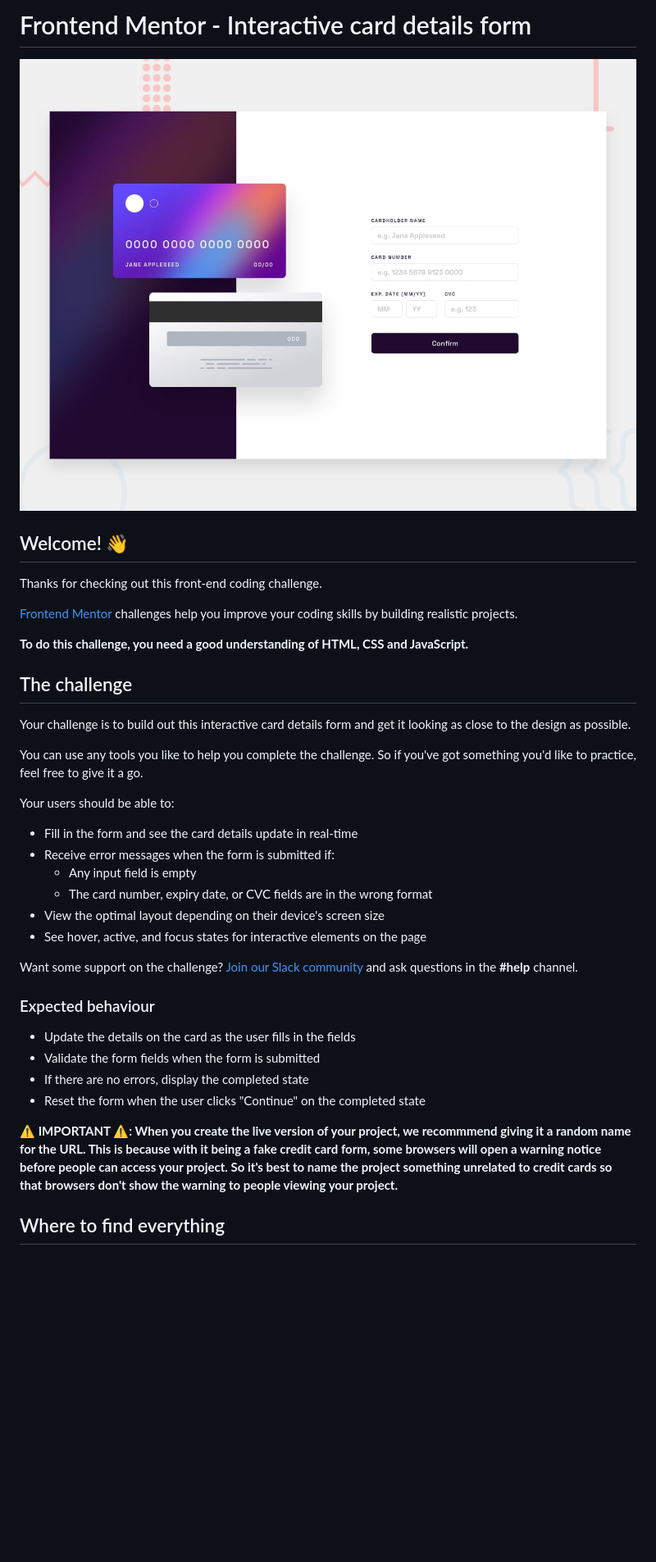
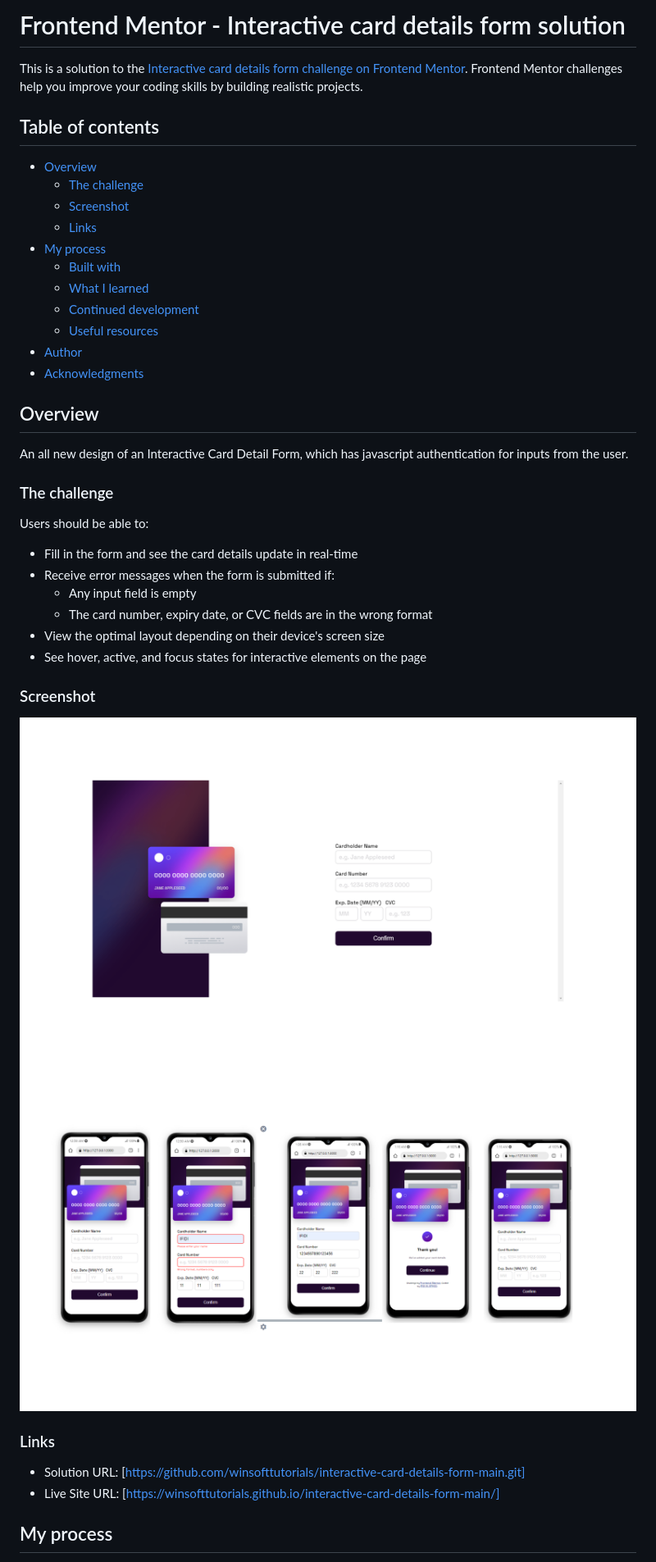
Before and after one commit to winsofttutorials/interactive-card-details-form-main, a Markdown page: README.md, the part around the change printed below. Shown: that part at 82% size. Rendered like a GitHub page; blank space fills up the shorter version.

```diff
--- a/README.md
+++ b/README.md
@@ -1,22 +1,28 @@
-# Frontend Mentor - Interactive card details form
+# Frontend Mentor - Interactive card details form solution
 
-![Design preview for the Interactive card details form coding challenge](./design/desktop-preview.jpg)
+This is a solution to the [Interactive card details form challenge on Frontend Mentor](https://www.frontendmentor.io/challenges/interactive-card-details-form-XpS8cKZDWw). Frontend Mentor challenges help you improve your coding skills by building realistic projects.
 
-## Welcome! 👋
+## Table of contents
 
-Thanks for checking out this front-end coding challenge.
+- [Overview](#overview)
+  - [The challenge](#the-challenge)
+  - [Screenshot](#screenshot)
+  - [Links](#links)
+- [My process](#my-process)
+  - [Built with](#built-with)
+  - [What I learned](#what-i-learned)
+  - [Continued development](#continued-development)
+  - [Useful resources](#useful-resources)
+- [Author](#author)
+- [Acknowledgments](#acknowledgments)
 
-[Frontend Mentor](https://www.frontendmentor.io) challenges help you improve your coding skills by building realistic projects.
+## Overview
 
-**To do this challenge, you need a good understanding of HTML, CSS and JavaScript.**
+An all new design of an Interactive Card Detail Form, which has javascript authentication for inputs from the user.
 
-## The challenge
+### The challenge
 
-Your challenge is to build out this interactive card details form and get it looking as close to the design as possible.
-
-You can use any tools you like to help you complete the challenge. So if you've got something you'd like to practice, feel free to give it a go.
-
-Your users should be able to:
+Users should be able to:
 
 - Fill in the form and see the card details update in real-time
 - Receive error messages when the form is submitted if:
@@ -25,16 +31,15 @@ Your users should be able to:
 - View the optimal layout depending on their device's screen size
 - See hover, active, and focus states for interactive elements on the page
 
-Want some support on the challenge? [Join our Slack community](https://www.frontendmentor.io/slack) and ask questions in the **#help** channel.
+### Screenshot
 
-### Expected behaviour
+![](./images/Desktop%20View.png)
+![](./images/Responsive-view.png)
 
-- Update the details on the card as the user fills in the fields
-- Validate the form fields when the form is submitted
-- If there are no errors, display the completed state
-- Reset the form when the user clicks "Continue" on the completed state
+### Links
 
-**⚠️ IMPORTANT ⚠️: When you create the live version of your project, we recommmend giving it a random name for the URL. This is because with it being a fake credit card form, some browsers will open a warning notice before people can access your project. So it's best to name the project something unrelated to credit cards so that browsers don't show the warning to people viewing your project.**
+- Solution URL: [https://github.com/winsofttutorials/interactive-card-details-form-main.git]
+- Live Site URL: [https://winsofttutorials.github.io/interactive-card-details-form-main/]
 
-## Where to find everything
+## My process
 
```
Also changed, not shown: other parts of README.md (+41 -49 lines), README-template.md (deleted, +0 -115 lines).
